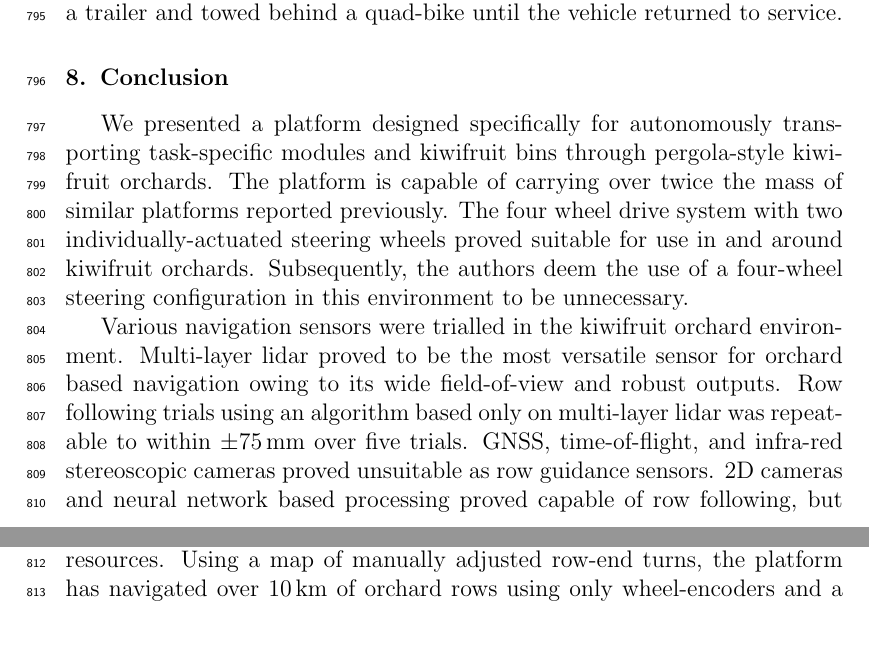
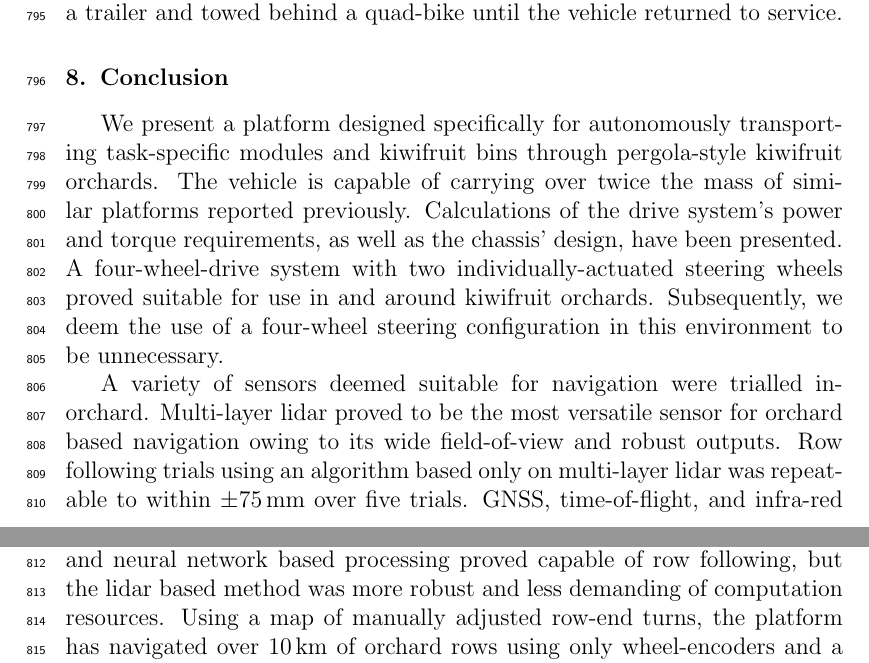
Before and after one commit to MarkHedleyJones/paper_autonomousPlatform, a LaTeX paper (elsarticle-template-5-harv.tex): two parts of pages 25 and 26 of 42, joined at a grey line, cut so that both start at the same text, the shorter picture padded with empty space. Compiled offline with pdfLaTeX.

Commit message:
Grammar edits

```diff
--- a/elsarticle-template-5-harv.tex
+++ b/elsarticle-template-5-harv.tex
@@ -1052,12 +1052,13 @@
     % The model also proved useful for visualising the state of the vehicle and sensor outputs, using Rviz, in real-time and when replaying recorded sensor data.
 
 \section{Conclusion}
-    We presented a platform designed specifically for autonomously transporting task-specific modules and kiwifruit bins through pergola-style kiwifruit orchards.
-    The platform is capable of carrying over twice the mass of similar platforms reported previously.
-    The four wheel drive system with two individually-actuated steering wheels proved suitable for use in and around kiwifruit orchards.
-    Subsequently, the authors deem the use of a four-wheel steering configuration in this environment to be unnecessary.
+    We present a platform designed specifically for autonomously transporting task-specific modules and kiwifruit bins through pergola-style kiwifruit orchards.
+    The vehicle is capable of carrying over twice the mass of similar platforms reported previously.
+    Calculations of the drive system's power and torque requirements, as well as the chassis' design, have been presented.
+    A four-wheel-drive system with two individually-actuated steering wheels proved suitable for use in and around kiwifruit orchards.
+    Subsequently, we deem the use of a four-wheel steering configuration in this environment to be unnecessary.
 
-    Various navigation sensors were trialled in the kiwifruit orchard environment.
+    A variety of sensors deemed suitable for navigation were trialled in-orchard.
     Multi-layer lidar proved to be the most versatile sensor for orchard based navigation owing to its wide field-of-view and robust outputs.
     Row following trials using an algorithm based only on multi-layer lidar was repeatable to within $\pm$\SI{75}{\milli\meter} over five trials.
     GNSS, time-of-flight, and infra-red stereoscopic cameras proved unsuitable as row guidance sensors.
```
Also changed, not shown: elsarticle-template-5-harv.tex (16 more changed lines).
